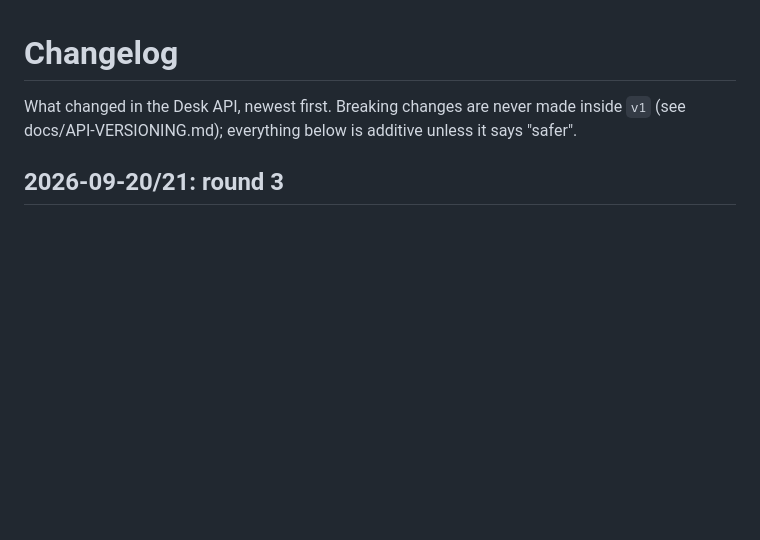
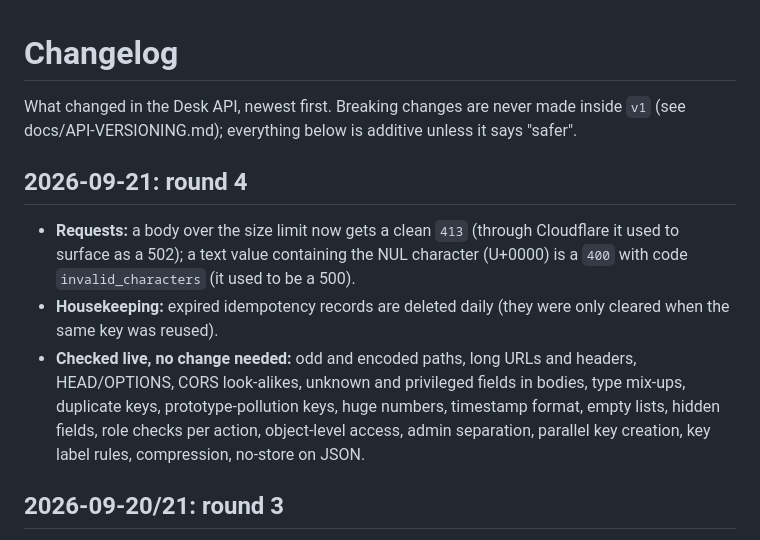
Before and after one commit to mike43stone615/desk-api, a Markdown page: CHANGELOG.md, the part around the change. Rendered like a GitHub page; blank space fills up the shorter version.

Commit message:
Docs: round 4 changelog, score decision updated
Co-Authored-By: Claude Sonnet 5 <noreply@anthropic.com>

```diff
--- a/CHANGELOG.md
+++ b/CHANGELOG.md
@@ -2,6 +2,16 @@
 
 What changed in the Desk API, newest first. Breaking changes are never made inside `v1` (see docs/API-VERSIONING.md);
 everything below is additive unless it says "safer".
+
+## 2026-09-21: round 4
+
+- **Requests:** a body over the size limit now gets a clean `413` (through Cloudflare it used to surface as a 502); a text
+  value containing the NUL character (U+0000) is a `400` with code `invalid_characters` (it used to be a 500).
+- **Housekeeping:** expired idempotency records are deleted daily (they were only cleared when the same key was reused).
+- **Checked live, no change needed:** odd and encoded paths, long URLs and headers, HEAD/OPTIONS, CORS look-alikes, unknown
+  and privileged fields in bodies, type mix-ups, duplicate keys, prototype-pollution keys, huge numbers, timestamp format,
+  empty lists, hidden fields, role checks per action, object-level access, admin separation, parallel key creation, key label
+  rules, compression, no-store on JSON.
 
 ## 2026-09-20/21: round 3
 
```
Also changed, not shown: docs/DECISIONS.md (+1 -1 lines).
